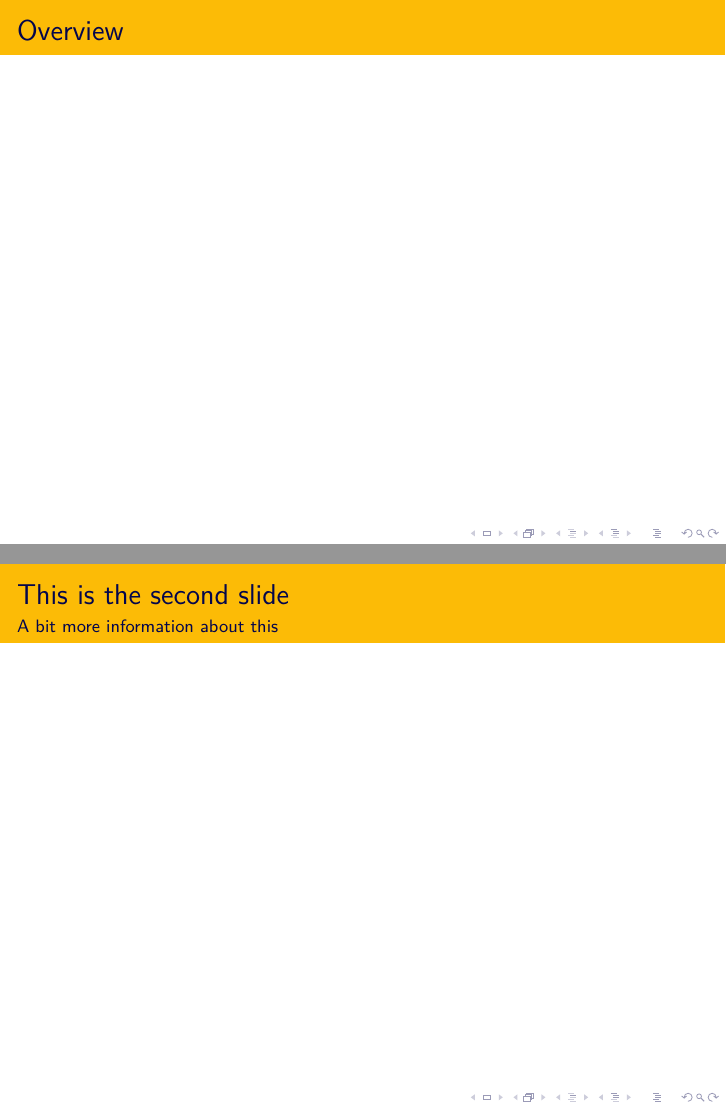
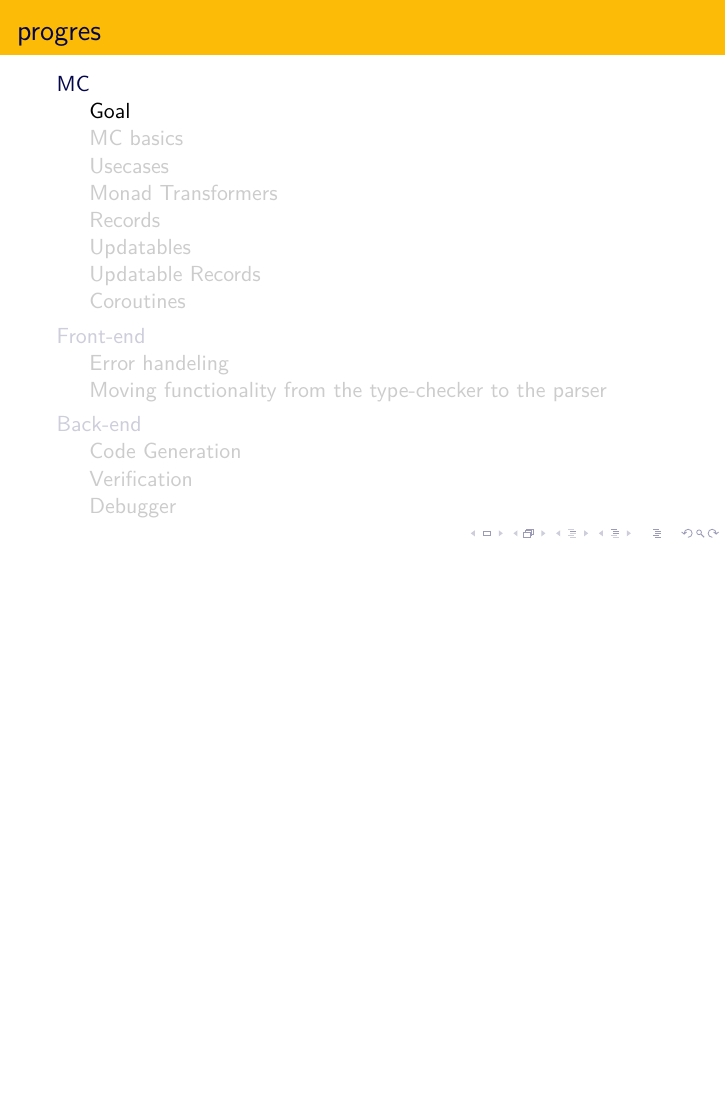
Before and after one commit to snipstruis/deadnun, LaTeX slides (main.tex): pages 2 and 3 of 52 before the commit and page 2 of 50 after it, the two joined at a grey line, the shorter picture padded with empty space. Compiled offline with XeLaTeX.

Commit message:
removed obsolete stuff

```diff
--- a/main.tex
+++ b/main.tex
@@ -20,15 +20,6 @@
 
     \frame{\titlepage}
 
-    \frame{%
-        \frametitle{Overview}
-    }
-
-    \frame{%
-        \frametitle{This is the second slide}
-        \framesubtitle{A bit more information about this}
-    }
-
     \include{louis}
     \include{jarno}
     \include{douwe}
```
